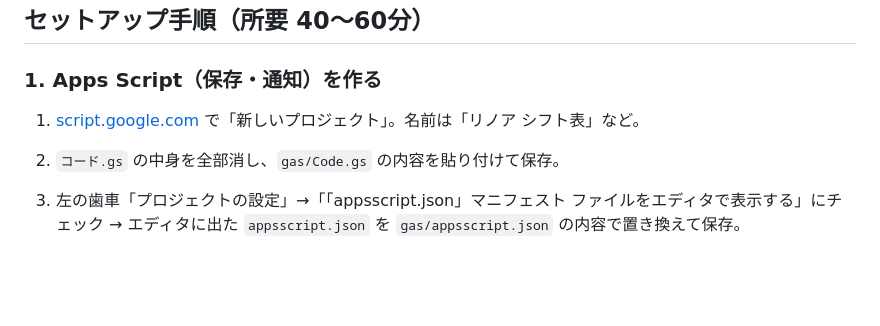
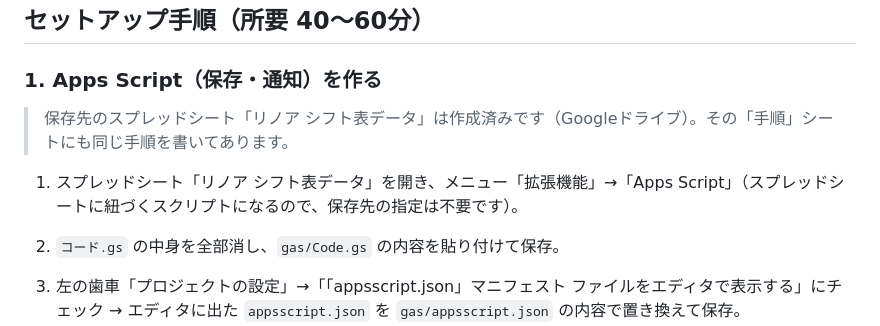
Before and after one commit to sakai4528/rinoa-shift, a Markdown page: README.md, the part around the change. GitHub-like rendering; blank space fills up the shorter version.

Commit message:
README: スプレッドシート紐づけの手順に更新
Co-Authored-By: Claude Fable 5.1 <noreply@anthropic.com>
Claude-Session: https://claude.ai/code/session_01EtoJvDJw7Uwpd9dFavhKcH

```diff
--- a/README.md
+++ b/README.md
@@ -15,7 +15,9 @@ gas/appsscript.json Apps Script の設定（タイムゾーン Asia/Tokyo）
 
 ### 1. Apps Script（保存・通知）を作る
 
-1. [script.google.com](https://script.google.com) で「新しいプロジェクト」。名前は「リノア シフト表」など。
+> 保存先のスプレッドシート「リノア シフト表データ」は作成済みです（Googleドライブ）。その「手順」シートにも同じ手順を書いてあります。
+
+1. スプレッドシート「リノア シフト表データ」を開き、メニュー「拡張機能」→「Apps Script」（スプレッドシートに紐づくスクリプトになるので、保存先の指定は不要です）。
 2. `コード.gs` の中身を全部消し、`gas/Code.gs` の内容を貼り付けて保存。
 3. 左の歯車「プロジェクトの設定」→「「appsscript.json」マニフェスト ファイルをエディタで表示する」にチェック → エディタに出た `appsscript.json` を `gas/appsscript.json` の内容で置き換えて保存。
 4. 同じ「プロジェクトの設定」の下、「スクリプト プロパティ」に次を追加（値は手順2・3で取れたら後から入れてもよい）。
```
